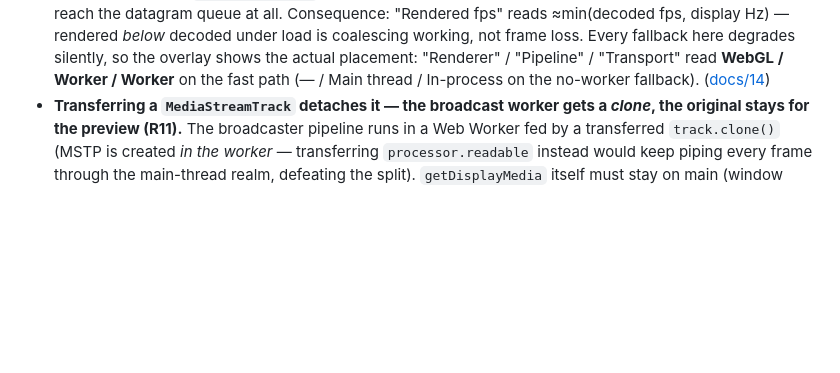
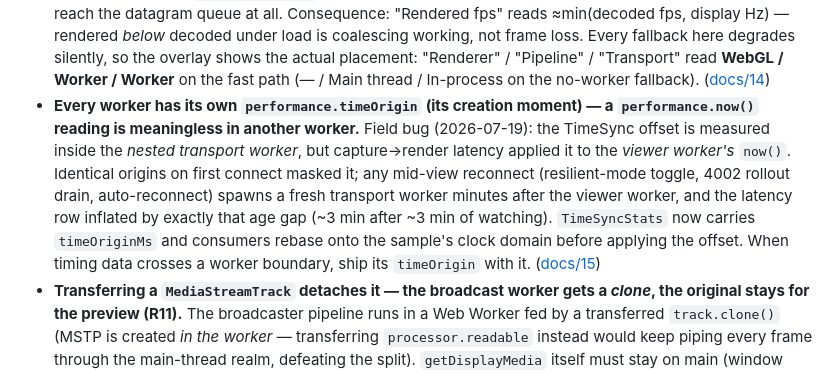
Before and after one commit to Tuhis/gawk, a Markdown page: README.md, the part around the change. Drawn GitHub-style; blank space fills up the shorter version.

```diff
--- a/README.md
+++ b/README.md
@@ -344,6 +344,18 @@ Hard-won; each cost real debugging time. Details live in the linked docs.
   "Renderer" / "Pipeline" / "Transport" read **WebGL / Worker / Worker** on
   the fast path (— / Main thread / In-process on the no-worker fallback).
   ([docs/14](docs/14-viewer-render-performance.md))
+- **Every worker has its own `performance.timeOrigin` (its creation moment) —
+  a `performance.now()` reading is meaningless in another worker.** Field bug
+  (2026-07-19): the TimeSync offset is measured inside the *nested transport
+  worker*, but capture→render latency applied it to the *viewer worker's*
+  `now()`. Identical origins on first connect masked it; any mid-view
+  reconnect (resilient-mode toggle, 4002 rollout drain, auto-reconnect)
+  spawns a fresh transport worker minutes after the viewer worker, and the
+  latency row inflated by exactly that age gap (~3 min after ~3 min of
+  watching). `TimeSyncStats` now carries `timeOriginMs` and consumers rebase
+  onto the sample's clock domain before applying the offset. When timing data
+  crosses a worker boundary, ship its `timeOrigin` with it.
+  ([docs/15](docs/15-viewer-live-edge.md))
 - **Transferring a `MediaStreamTrack` detaches it — the broadcast worker gets
   a *clone*, the original stays for the preview (R11).** The broadcaster
   pipeline runs in a Web Worker fed by a transferred `track.clone()` (MSTP is
```
Also changed, not shown: docs/15-viewer-live-edge.md (+29 -0 lines).
